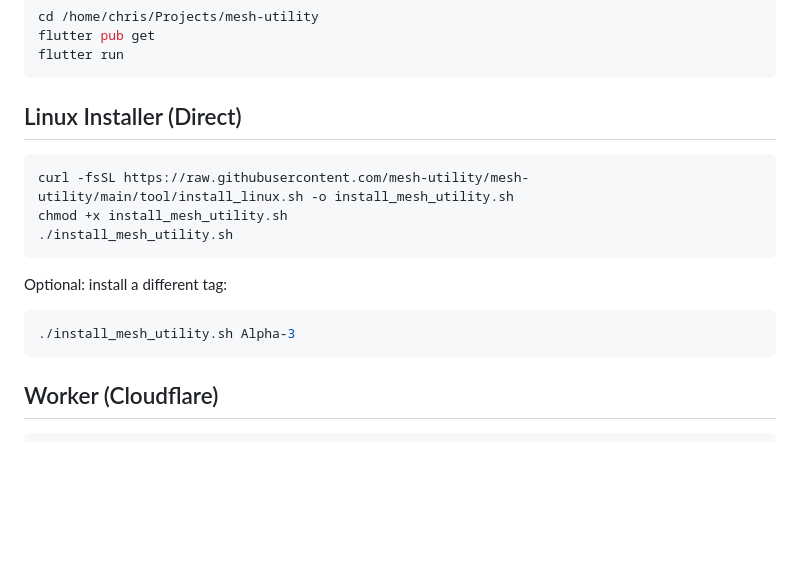
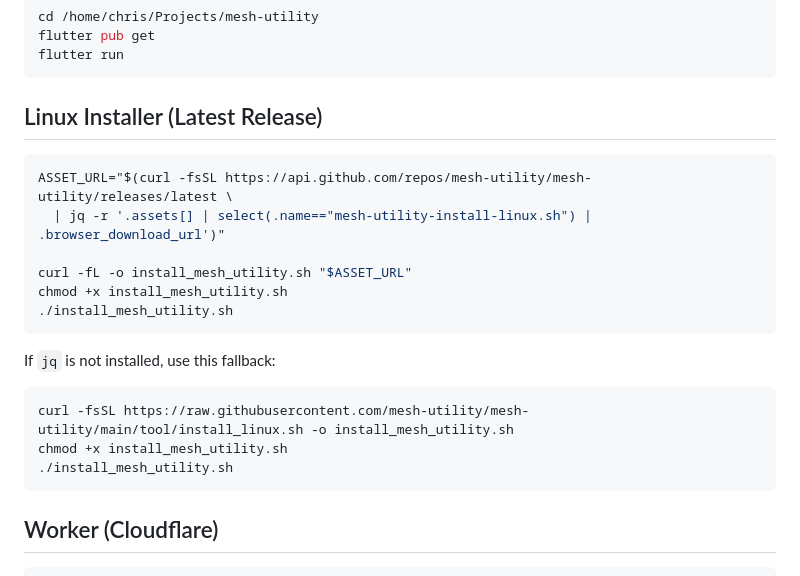
Before and after one commit to mesh-utility/mesh-utility, a Markdown page: README.md, the part around the change. GitHub-like rendering; blank space fills up the shorter version.

Commit message:
docs: add latest-release Linux installer commands to README

````diff
--- a/README.md
+++ b/README.md
@@ -48,18 +48,23 @@ flutter pub get
 flutter run
 ```
 
-## Linux Installer (Direct)
+## Linux Installer (Latest Release)
+
+```bash
+ASSET_URL="$(curl -fsSL https://api.github.com/repos/mesh-utility/mesh-utility/releases/latest \
+  | jq -r '.assets[] | select(.name=="mesh-utility-install-linux.sh") | .browser_download_url')"
+
+curl -fL -o install_mesh_utility.sh "$ASSET_URL"
+chmod +x install_mesh_utility.sh
+./install_mesh_utility.sh
+```
+
+If `jq` is not installed, use this fallback:
 
 ```bash
 curl -fsSL https://raw.githubusercontent.com/mesh-utility/mesh-utility/main/tool/install_linux.sh -o install_mesh_utility.sh
 chmod +x install_mesh_utility.sh
 ./install_mesh_utility.sh
-```
-
-Optional: install a different tag:
-
-```bash
-./install_mesh_utility.sh Alpha-3
 ```
 
 ## Worker (Cloudflare)
````
